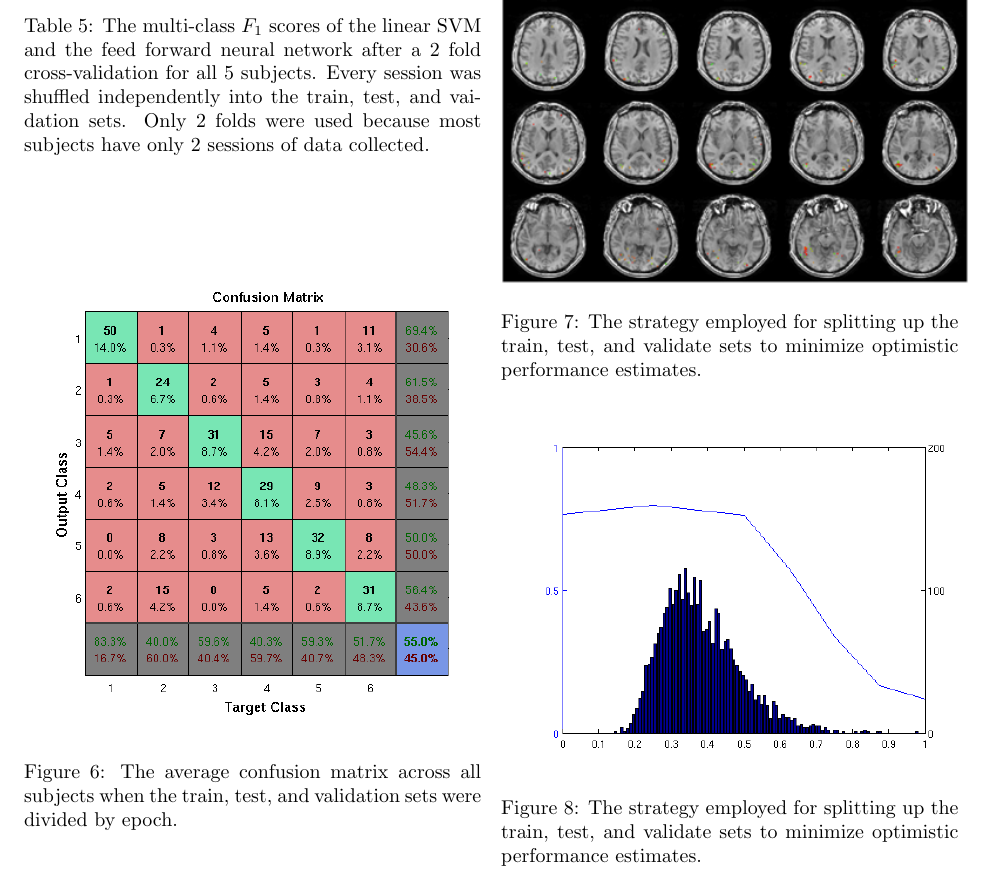
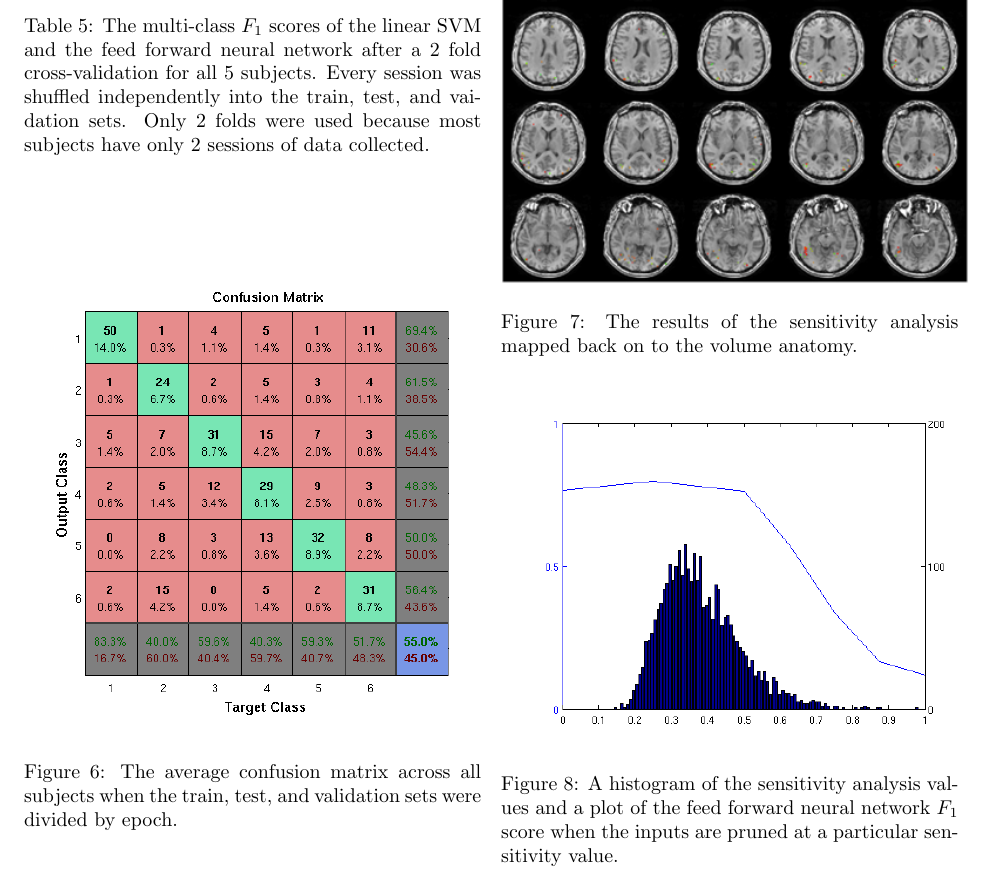
Before and after one commit to afloren/neurometrics-paper, a LaTeX paper (document.tex): part of page 5 of 6, cut so that both start at the same text. Compiled offline with pdfLaTeX.

Commit message:
modified the captions of several figures and tables.

```diff
--- a/document.tex
+++ b/document.tex
@@ -194,14 +194,14 @@ Only 2 folds were used because most subjects have only 2 sessions of data collec
 \begin{figure}[!htbp]
 \centering
 \includegraphics[width=0.5\textwidth]{figures/sensitivity-analysis}
-\caption{The strategy employed for splitting up the train, test, and validate sets to minimize optimistic performance estimates.}
+\caption{The results of the sensitivity analysis mapped back on to the volume anatomy.}
 \label{fig:sensitivity-analysis}
 \end{figure}
 
 \begin{figure}[!htbp]
 \centering
 \includegraphics[width=0.5\textwidth]{figures/sensitivity-cutoff}
-\caption{The strategy employed for splitting up the train, test, and validate sets to minimize optimistic performance estimates.}
+\caption{A histogram of the sensitivity analysis values and a plot of the feed forward neural network $F_1$ score when the inputs are pruned at a particular sensitivity value. }
 \label{fig:sensitivity-cutoff}
 \end{figure}
 
```
Also changed, not shown: document.pdf.
